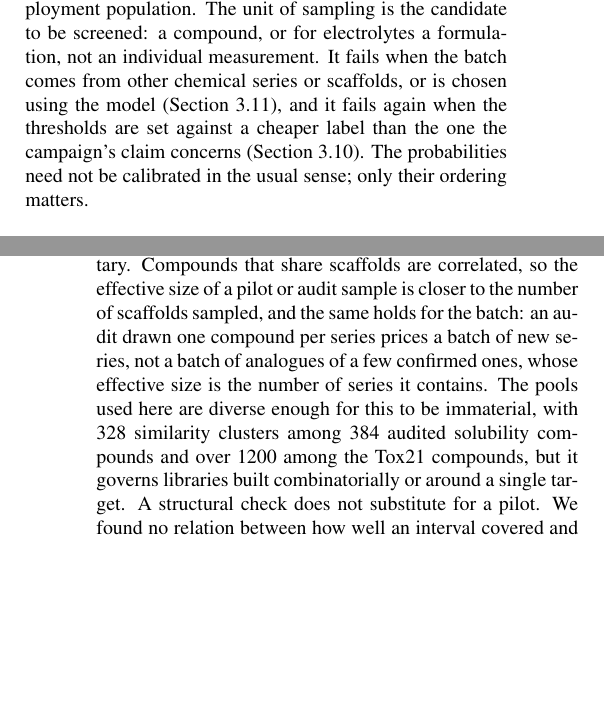
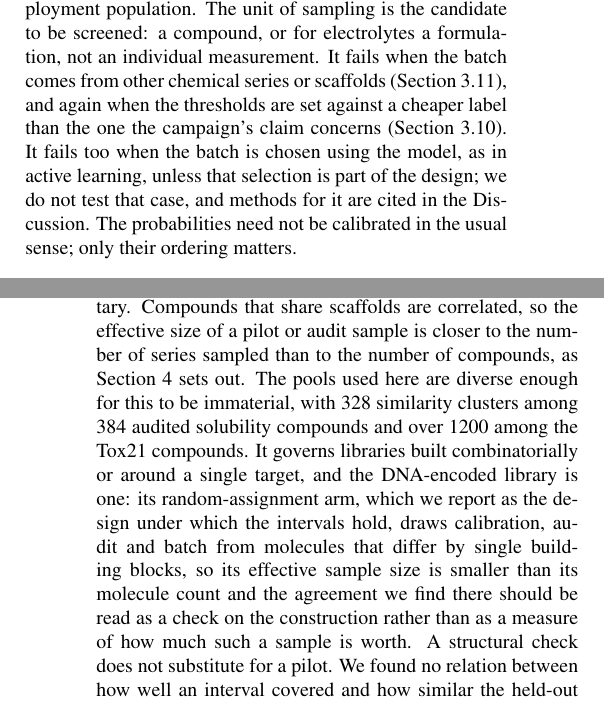
Before and after one commit to phzwart/conformal-screening, a LaTeX paper (main.tex): two parts of the columns of pages 3 and 17 of 20, joined at a grey line, cut so that both start at the same text, the shorter picture padded with empty space. Compiled offline with pdfLaTeX.

Commit message:
Clear duplications and dangling references
The Discussion asserted its own thesis twice in one paragraph; the first
statement is gone.  The effective-sample-size clause appeared verbatim in both
the Discussion and the Limitations; the Limitations now refer to the
Discussion's statement and spend the space on something the audit flagged
instead: the DNA-encoded library is a combinatorial library, so the
random-assignment arm we report as the design under which the intervals hold
has an effective sample size smaller than its molecule count, and that
agreement should be read as a check on the construction rather than as a
measure of what such a sample is worth.

The simulation suite was described as seven designs where the ESI gives nine
protocols collapsing to eight, with the two-stage check missing from the list
despite being cited in the Results; it is now listed and the count corrected.

The assumptions section sent readers to a section for a model-selected batch
that contains no such experiment.  The claim now says plainly that we do not
test that case, which is what the Limitations already conceded.

Co-Authored-By: Petrus H. Zwart <phzwart@lbl.gov>
Co-Authored-By: Claude Opus 5 <noreply@anthropic.com>
Claude-Session: https://claude.ai/code/session_01NYhjzK6bhbi2q64Fhe2BKn

```diff
--- a/main.tex
+++ b/main.tex
@@ -71,7 +71,7 @@ Section~2 sets out the outcome table, the threshold correction, the navigation b
 \subsection{Setting and assumptions}
 \label{sec:methods:setting}
 
-We call the class with the property the screen looks for \emph{in-class} (label 1) and the other \emph{out-class} (label 0): toxic compounds in Tox21, soluble compounds in AqSolDB, and electrolytes that reach the conductivity target in CALiSol-23. A trained binary classifier is held fixed. It gives each compound a predicted probability of being in-class, $u=\hat p(\text{in-class}\mid x)$. A labelled \emph{calibration set} sets the thresholds. A labelled \emph{audit set} (in machine-learning terms, a held-out test set) is used only to measure what the thresholds do. A \emph{future batch} of $m$ compounds will be screened. We assume that calibration, audit and future compounds are exchangeable given the trained model, \textit{i.e.}\ their joint distribution is unchanged when they are reordered. What must be exchangeable is each candidate together with the label recorded for it, not the candidate alone, so the assumption can fail in two ways that look nothing alike: the compounds may be drawn from different populations, or the compounds may be interchangeable while the label recorded on one set is not the label recorded on another. The first is a question of which compounds a round contains and the second of what is measured on them, and both appear below. Exchangeability holds when all three sets are random samples of the library to be screened and carry the same label. The training set is deliberately absent from that list. The classifier is held fixed and enters only as a score, so how its training compounds were chosen bears on how good that score is and not on whether the intervals are valid. The two splits a campaign makes are therefore independent and answer different questions. Separating the training compounds from the rest by scaffold, series or building block guards against a model that has memorised its training chemistry, and lowers an optimistic estimate of how well it ranks compounds unlike the ones it was fitted on. Dividing what remains into calibration, audit and batch at random is what keeps the intervals valid. Both can be done at once, and should be: the arrangement that measures a model on unseen chemistry \emph{and} prices the batch correctly is a split at the training boundary followed by random assignment within the deployment population. The unit of sampling is the candidate to be screened: a compound, or for electrolytes a formulation, not an individual measurement. It fails when the batch comes from other chemical series or scaffolds, or is chosen using the model (Section~\ref{sec:results:dependence}), and it fails again when the thresholds are set against a cheaper label than the one the campaign's claim concerns (Section~\ref{sec:results:surrogate}). The probabilities need not be calibrated in the usual sense; only their ordering matters.
+We call the class with the property the screen looks for \emph{in-class} (label 1) and the other \emph{out-class} (label 0): toxic compounds in Tox21, soluble compounds in AqSolDB, and electrolytes that reach the conductivity target in CALiSol-23. A trained binary classifier is held fixed. It gives each compound a predicted probability of being in-class, $u=\hat p(\text{in-class}\mid x)$. A labelled \emph{calibration set} sets the thresholds. A labelled \emph{audit set} (in machine-learning terms, a held-out test set) is used only to measure what the thresholds do. A \emph{future batch} of $m$ compounds will be screened. We assume that calibration, audit and future compounds are exchangeable given the trained model, \textit{i.e.}\ their joint distribution is unchanged when they are reordered. What must be exchangeable is each candidate together with the label recorded for it, not the candidate alone, so the assumption can fail in two ways that look nothing alike: the compounds may be drawn from different populations, or the compounds may be interchangeable while the label recorded on one set is not the label recorded on another. The first is a question of which compounds a round contains and the second of what is measured on them, and both appear below. Exchangeability holds when all three sets are random samples of the library to be screened and carry the same label. The training set is deliberately absent from that list. The classifier is held fixed and enters only as a score, so how its training compounds were chosen bears on how good that score is and not on whether the intervals are valid. The two splits a campaign makes are therefore independent and answer different questions. Separating the training compounds from the rest by scaffold, series or building block guards against a model that has memorised its training chemistry, and lowers an optimistic estimate of how well it ranks compounds unlike the ones it was fitted on. Dividing what remains into calibration, audit and batch at random is what keeps the intervals valid. Both can be done at once, and should be: the arrangement that measures a model on unseen chemistry \emph{and} prices the batch correctly is a split at the training boundary followed by random assignment within the deployment population. The unit of sampling is the candidate to be screened: a compound, or for electrolytes a formulation, not an individual measurement. It fails when the batch comes from other chemical series or scaffolds (Section~\ref{sec:results:dependence}), and again when the thresholds are set against a cheaper label than the one the campaign's claim concerns (Section~\ref{sec:results:surrogate}). It fails too when the batch is chosen using the model, as in active learning, unless that selection is part of the design; we do not test that case, and methods for it are cited in the Discussion. The probabilities need not be calibrated in the usual sense; only their ordering matters.
 
 \subsection{Prediction sets and the outcome table}
 \label{sec:methods:table}
@@ -503,7 +504,7 @@ Two consequences follow for practice. The question should be settled before the
 
 The first is that an audit is cheap. When the round is the unit of cost, reserving part of a committed batch for a random sample of the library costs a few candidate slots rather than an extra round, so the measurements that price the next batch are close to free in money and are what the guarantees are bought with. The second is that correction is bought by composition rather than by cadence. Running more rounds to adapt sooner pays the fixed cost repeatedly, whereas reserving slots and spending the confidence level across a declared number of looks costs a fraction of one batch (Section~\ref{sec:results:sizing}). The third runs opposite to the sequential picture: the larger the batch that must be committed before anything is learned, the less opportunity there is to adapt within it, and the more of the decision rests on what was predicted beforehand. Parallelism and predicted consequences are therefore complements rather than alternatives. A laboratory that could run one cheap experiment at a time would have little use for an interval on a batch; a laboratory that must commit several hundred wells at once has the most use for one. On that reading a committed batch is an allocation under fixed capacity, divided between the candidates a setting advances, the random sample that prices the following round, and, where the next round will reach into chemistry the audit does not hold, a pilot of that chemistry (Section~\ref{sec:results:del}).
 
-\paragraph{Limitations.} All guarantees rest on exchangeability between the calibration, audit and screened candidates, each taken together with its recorded label. A change of chemical series, scaffold or assay breaks it, as the scaffold results show, and so does calibrating against a label other than the one the claim concerns, which breaks it without touching the composition of any set. So does a batch selected with the model, as in active learning, unless the selection is part of the design, and so does a library proposed by a generative model or extended into new chemistry, as the new-salt screen shows;\citep{Fannjiang2022FeedbackCovariateShift,BarberBeyond2023} methods for shifted data are complementary. Compounds that share scaffolds are correlated, so the effective size of a pilot or audit sample is closer to the number of scaffolds sampled, and the same holds for the batch: an audit drawn one compound per series prices a batch of new series, not a batch of analogues of a few confirmed ones, whose effective size is the number of series it contains. The pools used here are diverse enough for this to be immaterial, with 328 similarity clusters among 384 audited solubility compounds and over 1200 among the Tox21 compounds, but it governs libraries built combinatorially or around a single target. A structural check does not substitute for a pilot. We found no relation between how well an interval covered and how similar the held-out building blocks were to those the audit held; blocks indistinguishable by fingerprint gave the lowest coverage of all, being stereoisomers whose in-class rates differ severalfold, so similarity measured on an achiral representation cannot certify a batch that differs stereochemically from its audit. The same limit bounds the pre-flight test, which inherits whatever the representation cannot see: it separated every block holdout here, but a shift carried by features the fingerprints omit would pass it. Its verdicts are therefore asymmetric, refuting an arrangement rather than certifying one, and a richer representation would widen what it can refute without ever making a pass conclusive. Each interval covers one outcome of one setting; statements about many outcomes or settings need the Bonferroni correction, which widens intervals; with 144 requests and four bounded outcomes, the joint guarantee cost about 110 measurements per 1000 at an audit of 384 compounds. Larger audits lower this price, and bounds that exploit the monotone structure of the sweep could lower it further. The sweep reaches every two-threshold rule only with class probabilities, and the cost-optimal rule is a two-threshold rule only if the probability of being in-class increases with the score. Cost ratios are rarely known precisely, so we report the range of ratios for which a setting is cheapest. AqSolDB combines measurements from many sources, with a typical spread of 0.5--0.7 log units between sources;\citep{Sorkun2019AqSolDB} labels near the cut-off at $\log S=-4$ are therefore noisy. CALiSol-23 likewise pools 27 sources, and several formulations were measured at many temperatures or concentrations, so neighbouring formulations are correlated. The guarantees refer to the labels as recorded. Finally, we treat binary endpoints only, and one model throughout.
+\paragraph{Limitations.} All guarantees rest on exchangeability between the calibration, audit and screened candidates, each taken together with its recorded label. A change of chemical series, scaffold or assay breaks it, as the scaffold results show, and so does calibrating against a label other than the one the claim concerns, which breaks it without touching the composition of any set. So does a batch selected with the model, as in active learning, unless the selection is part of the design, and so does a library proposed by a generative model or extended into new chemistry, as the new-salt screen shows;\citep{Fannjiang2022FeedbackCovariateShift,BarberBeyond2023} methods for shifted data are complementary. Compounds that share scaffolds are correlated, so the effective size of a pilot or audit sample is closer to the number of series sampled than to the number of compounds, as Section~\ref{sec:discussion} sets out. The pools used here are diverse enough for this to be immaterial, with 328 similarity clusters among 384 audited solubility compounds and over 1200 among the Tox21 compounds. It governs libraries built combinatorially or around a single target, and the DNA-encoded library is one: its random-assignment arm, which we report as the design under which the intervals hold, draws calibration, audit and batch from molecules that differ by single building blocks, so its effective sample size is smaller than its molecule count and the agreement we find there should be read as a check on the construction rather than as a measure of how much such a sample is worth. A structural check does not substitute for a pilot. We found no relation between how well an interval covered and how similar the held-out building blocks were to those the audit held; blocks indistinguishable by fingerprint gave the lowest coverage of all, being stereoisomers whose in-class rates differ severalfold, so similarity measured on an achiral representation cannot certify a batch that differs stereochemically from its audit. The same limit bounds the pre-flight test, which inherits whatever the representation cannot see: it separated every block holdout here, but a shift carried by features the fingerprints omit would pass it. Its verdicts are therefore asymmetric, refuting an arrangement rather than certifying one, and a richer representation would widen what it can refute without ever making a pass conclusive. Each interval covers one outcome of one setting; statements about many outcomes or settings need the Bonferroni correction, which widens intervals; with 144 requests and four bounded outcomes, the joint guarantee cost about 110 measurements per 1000 at an audit of 384 compounds. Larger audits lower this price, and bounds that exploit the monotone structure of the sweep could lower it further. The sweep reaches every two-threshold rule only with class probabilities, and the cost-optimal rule is a two-threshold rule only if the probability of being in-class increases with the score. Cost ratios are rarely known precisely, so we report the range of ratios for which a setting is cheapest. AqSolDB combines measurements from many sources, with a typical spread of 0.5--0.7 log units between sources;\citep{Sorkun2019AqSolDB} labels near the cut-off at $\log S=-4$ are therefore noisy. CALiSol-23 likewise pools 27 sources, and several formulations were measured at many temperatures or concentrations, so neighbouring formulations are correlated. The guarantees refer to the labels as recorded. Finally, we treat binary endpoints only, and one model throughout.
 
 \section{Conclusions}
 
```
Also changed, not shown: esi.pdf, main.pdf, main.tex (5 more changed lines).
